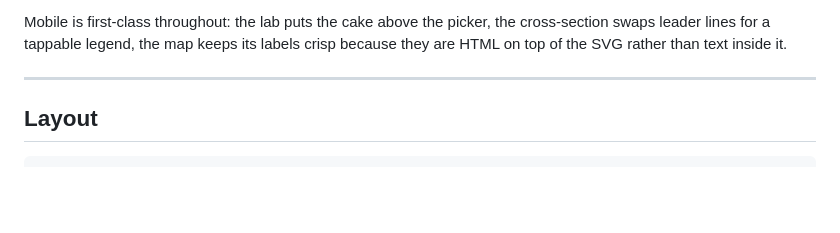
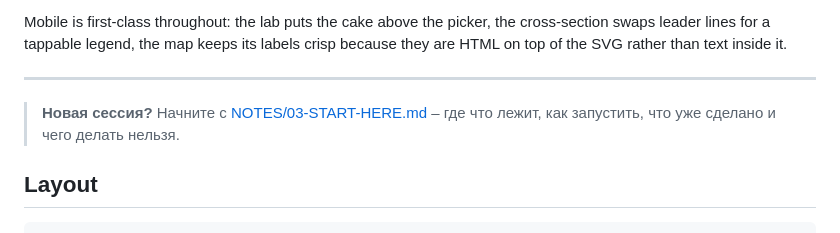
Before and after one commit to EugenAzxa/tortufa, a Markdown page: README.md, the part around the change. Drawn GitHub-style; blank space fills up the shorter version.

```diff
--- a/README.md
+++ b/README.md
@@ -38,6 +38,9 @@ cross-section swaps leader lines for a tappable legend, the map keeps its labels
 because they are HTML on top of the SVG rather than text inside it.
 
 ---
+
+> **Новая сессия?** Начните с [NOTES/03-START-HERE.md](NOTES/03-START-HERE.md) –
+> где что лежит, как запустить, что уже сделано и чего делать нельзя.
 
 ## Layout
 
```
Also changed, not shown: NOTES/03-START-HERE.md (added, +86 -0 lines).
